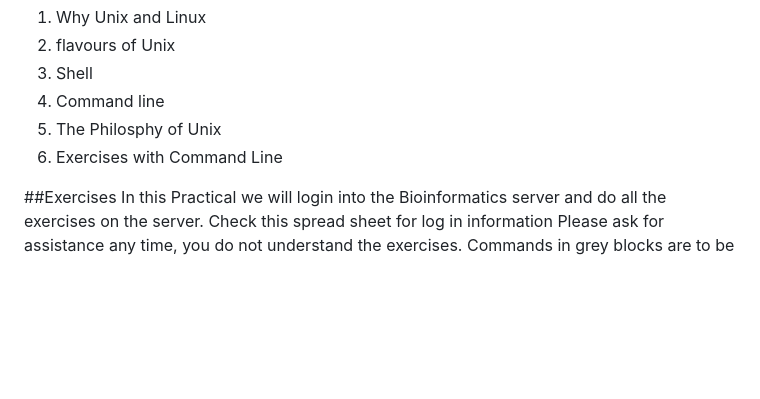
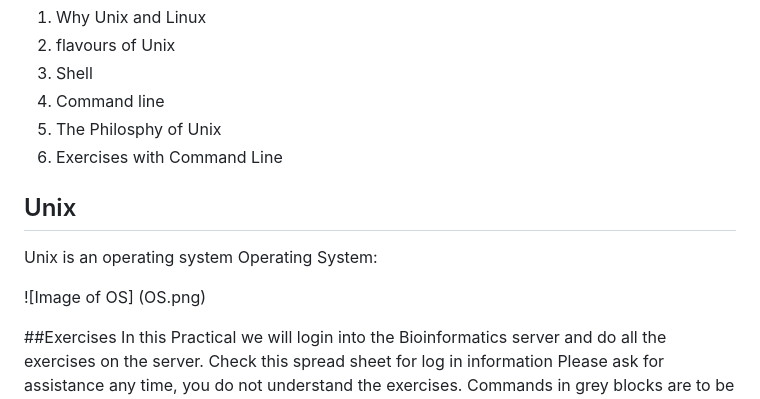
Before and after one commit to vetsuisse-unibe/NGS-course-docs, a Markdown page: Unix-Shell-intro.md, the part around the change. GitHub-like rendering; blank space fills up the shorter version.

Commit message:
image of Unix

```diff
--- a/Unix-Shell-intro.md
+++ b/Unix-Shell-intro.md
@@ -9,6 +9,13 @@ I also provides give additional resources where you can learn more about it and
 4. Command line
 5. The Philosphy of Unix
 6. Exercises with Command Line
+
+## Unix
+Unix is an operating system
+Operating System:
+
+![Image of OS]
+(OS.png)
 
 ##Exercises
 In this Practical we will login into the Bioinformatics server and do all the exercises on the server.
```
Also changed, not shown: OS.png (added).
